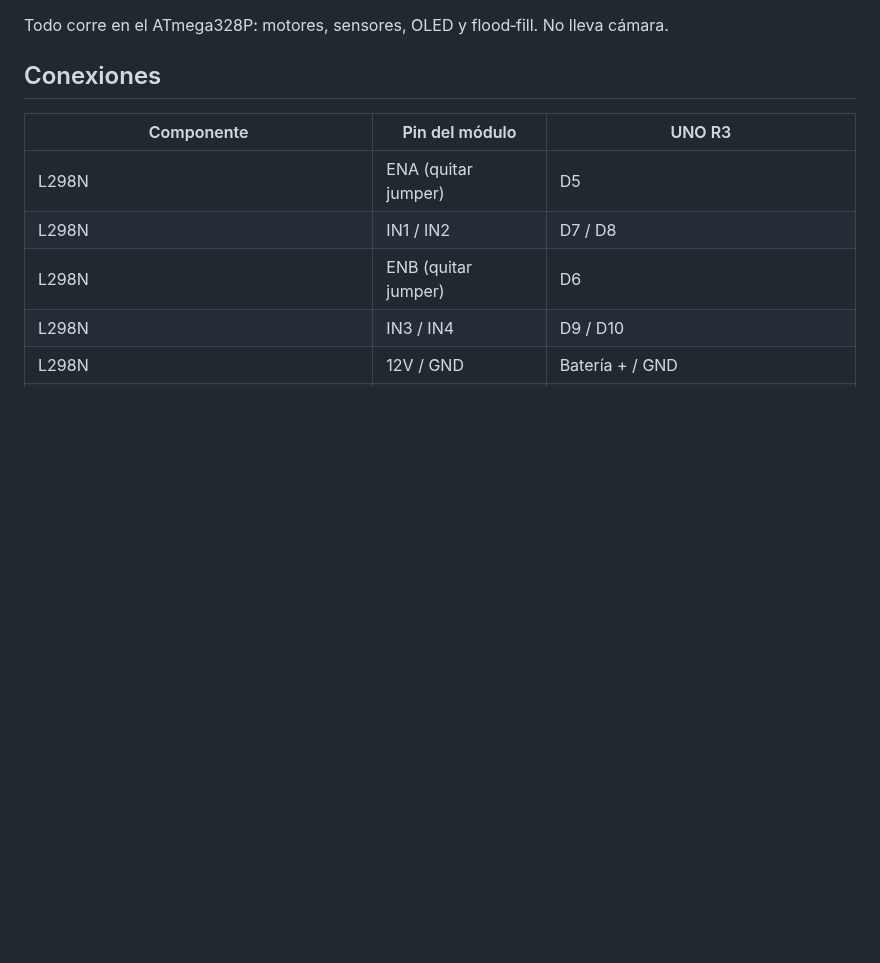
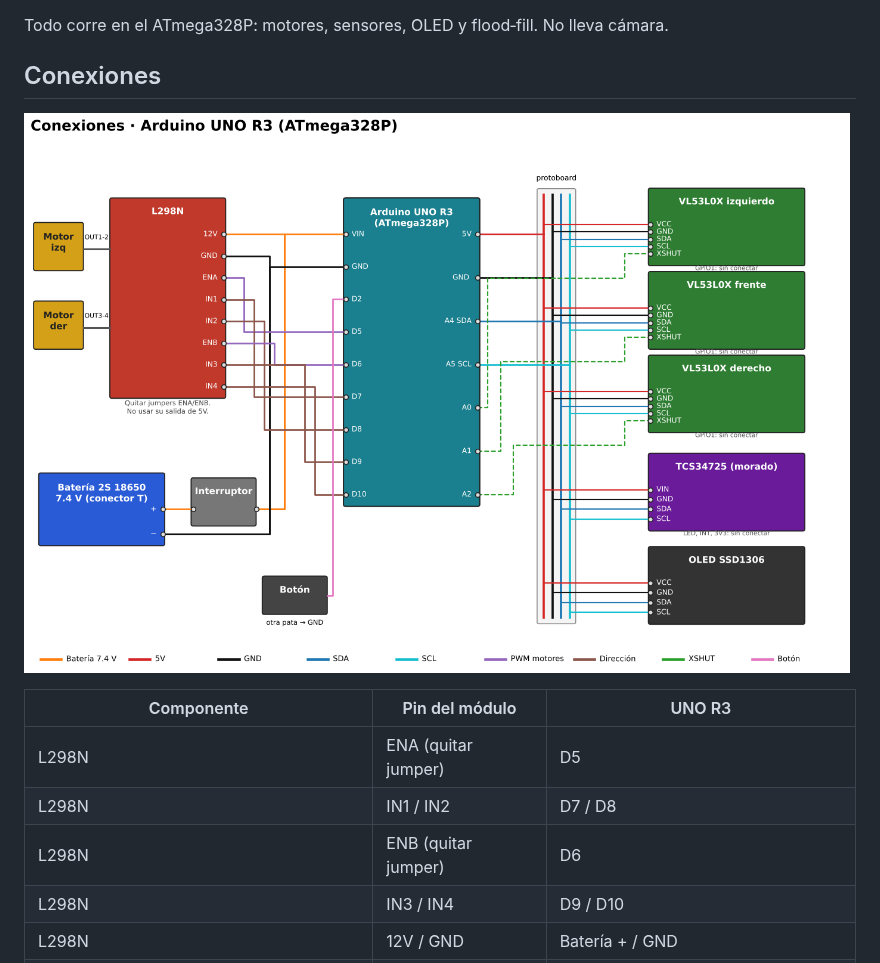
Before and after one commit to Happenedspice17/sumo-v-ia, a Markdown page: atmega328p/README.md, the part around the change. Rendered like a GitHub page; pictures changed too: atmega328p/img/conexiones_uno.png (added); blank space fills up the shorter version.

Commit message:
Diagrama de conexiones para Arduino UNO R3
Co-Authored-By: Claude Opus 5.5 <noreply@anthropic.com>
Claude-Session: https://claude.ai/code/session_017eD8xWXnvZZ2v6m3n2fvhH

```diff
--- a/atmega328p/README.md
+++ b/atmega328p/README.md
@@ -3,6 +3,8 @@
 Todo corre en el ATmega328P: motores, sensores, OLED y flood‑fill. No lleva cámara.
 
 ## Conexiones
+
+![Diagrama de conexiones](img/conexiones_uno.png)
 
 | Componente | Pin del módulo | UNO R3 |
 |---|---|---|
```
Also changed, not shown: 1 other file.
